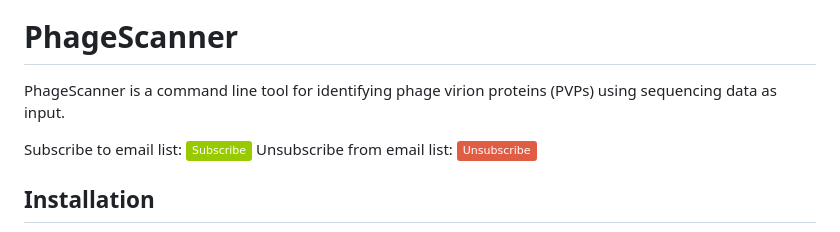
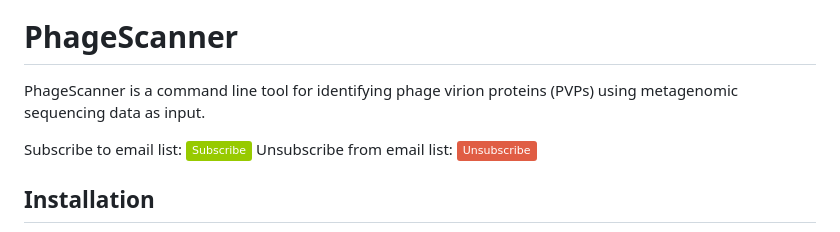
Before and after one commit to Dreycey/PhageScanner, a Markdown page: README.md, the part around the change. Rendered like a GitHub page; badges without logos.

Commit message:
update README to include information about metagenomics

```diff
--- a/README.md
+++ b/README.md
@@ -10,7 +10,7 @@
 
 # PhageScanner
 
-PhageScanner is a command line tool for identifying phage virion proteins (PVPs) using sequencing data as input.
+PhageScanner is a command line tool for identifying phage virion proteins (PVPs) using metagenomic sequencing data as input.
 
 Subscribe to email list: <a href="http://eepurl.com/ivMTlY"><img alt="Subscribe" src="https://img.shields.io/badge/Subscribe-green"></a>
 Unsubscribe from email list: <a href="https://gmail.us13.list-manage.com/unsubscribe?u=d11fd2924efec07fab20ba388&id=a7720cf873"><img alt="Unsubscribe" src="https://img.shields.io/badge/Unsubscribe-red"></a>
```
